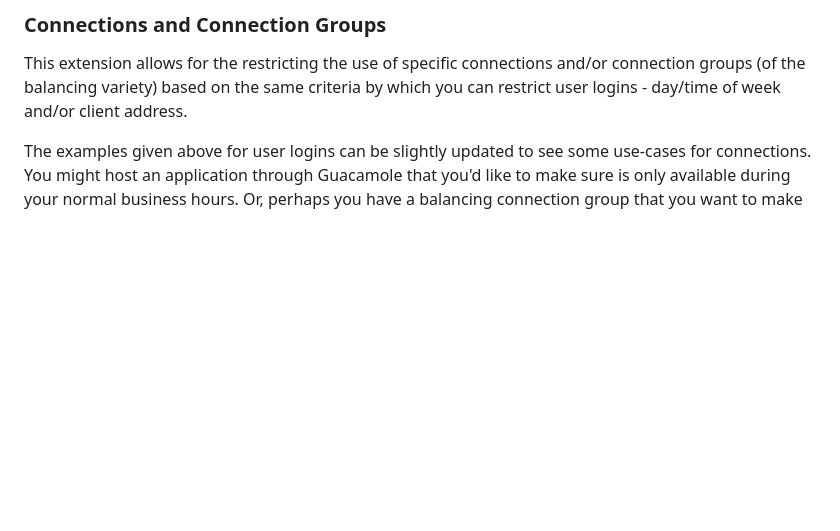
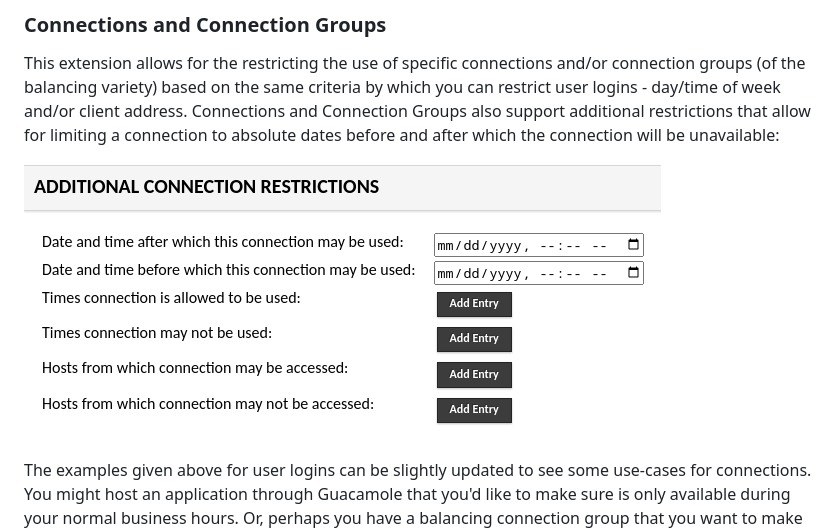
Before and after one commit to apache/guacamole-manual, a Markdown page: src/auth-restrict.md, the part around the change. GitHub-like rendering; pictures changed too: src/images/auth-restrict-connections.png (added); blank space fills up the shorter version.

Commit message:
GUACAMOLE-1701: Document restrictions for absolute dates for Connections and Connection Groups.

```diff
--- a/src/auth-restrict.md
+++ b/src/auth-restrict.md
@@ -248,6 +248,11 @@ possible will help avoid these situations.
 This extension allows for the restricting the use of specific connections and/or
 connection groups (of the balancing variety) based on the same criteria by
 which you can restrict user logins - day/time of week and/or client address.
+Connections and Connection Groups also support additional restrictions that
+allow for limiting a connection to absolute dates before and after which the
+connection will be unavailable:
+
+![](images/auth-restrict-connections.png)
 
 The examples given above for user logins can be slightly updated to see some
 use-cases for connections. You might host an application through Guacamole that
```
